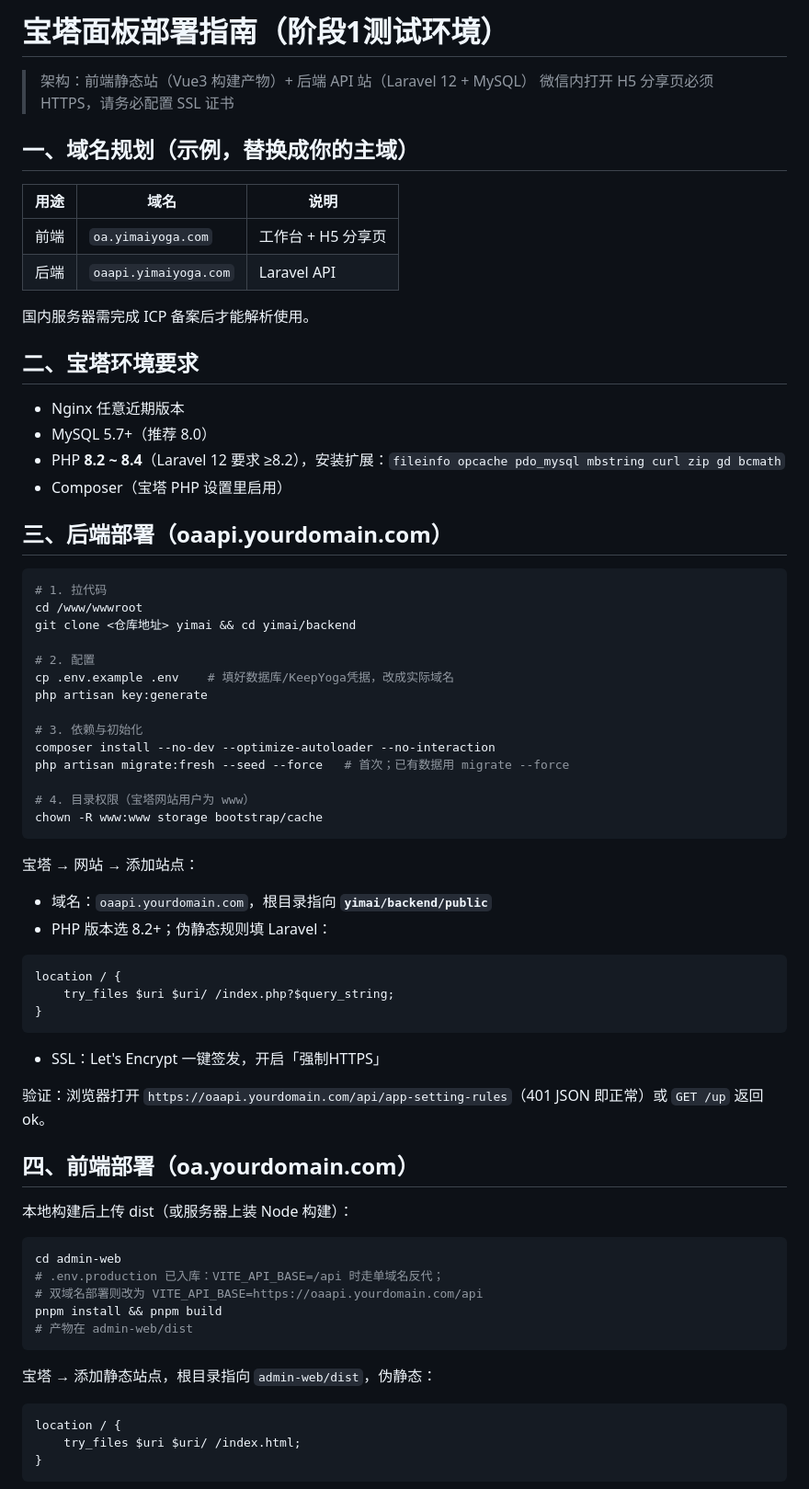
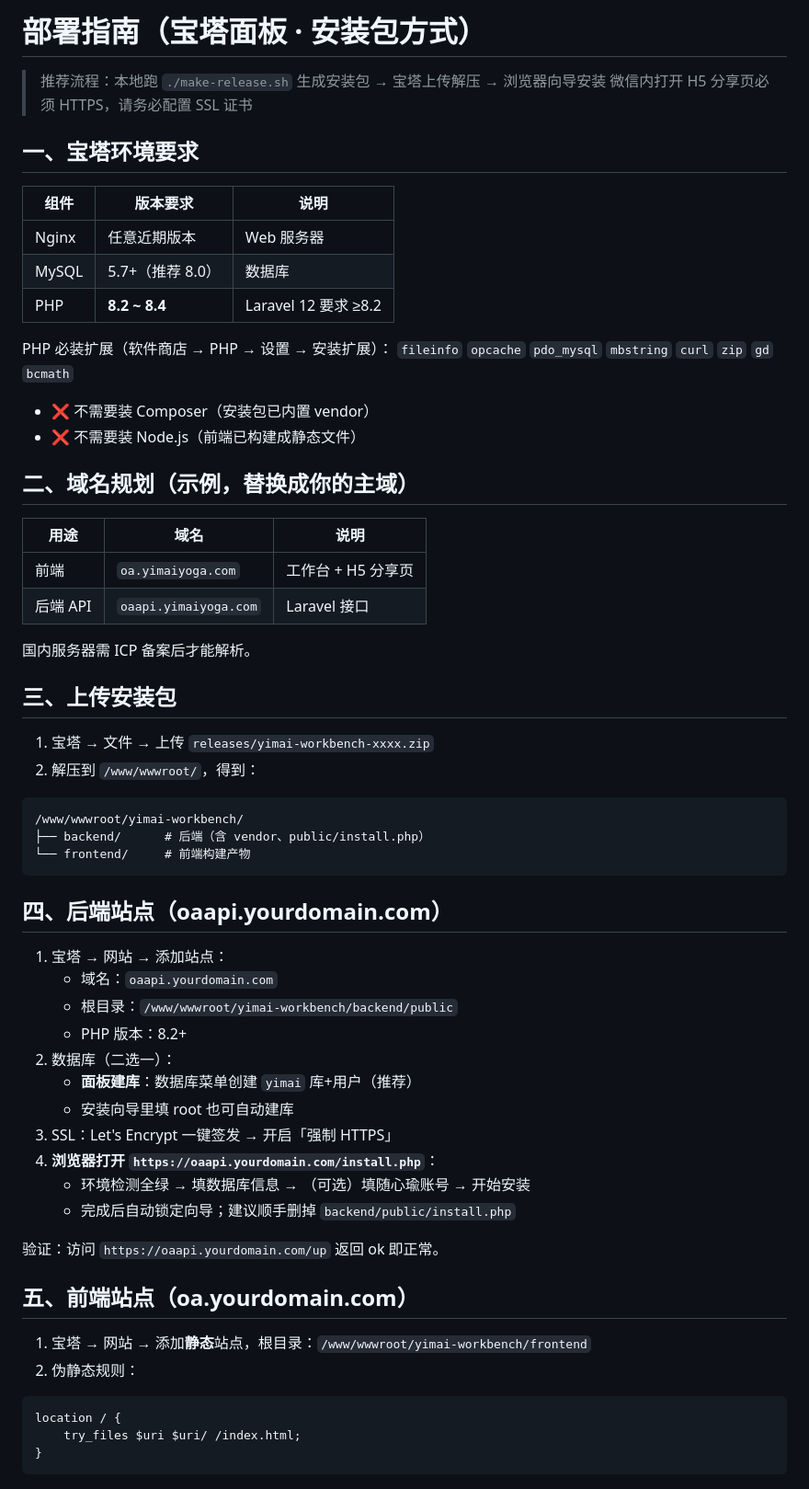
Before and after one commit to a6828464/yimai-workbench, a Markdown page: DEPLOY.md, the part around one of its changes. Shown at 92% size. Drawn GitHub-style.

Commit message:
docs: DEPLOY.md改为安装包流程，含宝塔环境要求清单

````diff
--- a/DEPLOY.md
+++ b/DEPLOY.md
@@ -1,70 +1,62 @@
-# 宝塔面板部署指南（阶段1测试环境）
+# 部署指南（宝塔面板 · 安装包方式）
 
-> 架构：前端静态站（Vue3 构建产物）+ 后端 API 站（Laravel 12 + MySQL）
+> 推荐流程：本地跑 `./make-release.sh` 生成安装包 → 宝塔上传解压 → 浏览器向导安装
 > 微信内打开 H5 分享页必须 HTTPS，请务必配置 SSL 证书
 
-## 一、域名规划（示例，替换成你的主域）
+## 一、宝塔环境要求
+
+| 组件 | 版本要求 | 说明 |
+|------|----------|------|
+| Nginx | 任意近期版本 | Web 服务器 |
+| MySQL | 5.7+（推荐 8.0） | 数据库 |
+| PHP | **8.2 ~ 8.4** | Laravel 12 要求 ≥8.2 |
+
+PHP 必装扩展（软件商店 → PHP → 设置 → 安装扩展）：
+`fileinfo` `opcache` `pdo_mysql` `mbstring` `curl` `zip` `gd` `bcmath`
+
+- ❌ 不需要装 Composer（安装包已内置 vendor）
+- ❌ 不需要装 Node.js（前端已构建成静态文件）
+
+## 二、域名规划（示例，替换成你的主域）
 
 | 用途 | 域名 | 说明 |
 |------|------|------|
 | 前端 | `oa.yimaiyoga.com` | 工作台 + H5 分享页 |
-| 后端 | `oaapi.yimaiyoga.com` | Laravel API |
+| 后端 API | `oaapi.yimaiyoga.com` | Laravel 接口 |
 
-国内服务器需完成 ICP 备案后才能解析使用。
+国内服务器需 ICP 备案后才能解析。
 
-## 二、宝塔环境要求
+## 三、上传安装包
 
-- Nginx 任意近期版本
-- MySQL 5.7+（推荐 8.0）
-- PHP **8.2 ~ 8.4**（Laravel 12 要求 ≥8.2），安装扩展：`fileinfo opcache pdo_mysql mbstring curl zip gd bcmath`
-- Composer（宝塔 PHP 设置里启用）
+1. 宝塔 → 文件 → 上传 `releases/yimai-workbench-xxxx.zip`
+2. 解压到 `/www/wwwroot/`，得到：
 
-## 三、后端部署（oaapi.yourdomain.com）
-
-```bash
-# 1. 拉代码
-cd /www/wwwroot
-git clone <仓库地址> yimai && cd yimai/backend
-
-# 2. 配置
-cp .env.example .env    # 填好数据库/KeepYoga凭据，改成实际域名
-php artisan key:generate
-
-# 3. 依赖与初始化
-composer install --no-dev --optimize-autoloader --no-interaction
-php artisan migrate:fresh --seed --force   # 首次；已有数据用 migrate --force
-
-# 4. 目录权限（宝塔网站用户为 www）
-chown -R www:www storage bootstrap/cache
+```
+/www/wwwroot/yimai-workbench/
+├── backend/      # 后端（含 vendor、public/install.php）
+└── frontend/     # 前端构建产物
 ```
 
-宝塔 → 网站 → 添加站点：
-- 域名：`oaapi.yourdomain.com`，根目录指向 **`yimai/backend/public`**
-- PHP 版本选 8.2+；伪静态规则填 Laravel：
+## 四、后端站点（oaapi.yourdomain.com）
 
-```nginx
-location / {
-    try_files $uri $uri/ /index.php?$query_string;
-}
-```
+1. 宝塔 → 网站 → 添加站点：
+   - 域名：`oaapi.yourdomain.com`
+   - 根目录：`/www/wwwroot/yimai-workbench/backend/public`
+   - PHP 版本：8.2+
+2. 数据库（二选一）：
+   - **面板建库**：数据库菜单创建 `yimai` 库+用户（推荐）
+   - 安装向导里填 root 也可自动建库
+3. SSL：Let's Encrypt 一键签发 → 开启「强制 HTTPS」
+4. **浏览器打开 `https://oaapi.yourdomain.com/install.php`**：
+   - 环境检测全绿 → 填数据库信息 → （可选）填随心瑜账号 → 开始安装
+   - 完成后自动锁定向导；建议顺手删掉 `backend/public/install.php`
 
-- SSL：Let's Encrypt 一键签发，开启「强制HTTPS」
+验证：访问 `https://oaapi.yourdomain.com/up` 返回 ok 即正常。
 
-验证：浏览器打开 `https://oaapi.yourdomain.com/api/app-setting-rules`（401 JSON 即正常）或 `GET /up` 返回 ok。
+## 五、前端站点（oa.yourdomain.com）
 
-## 四、前端部署（oa.yourdomain.com）
-
-本地构建后上传 dist（或服务器上装 Node 构建）：
-
-```bash
-cd admin-web
-# .env.production 已入库：VITE_API_BASE=/api 时走单域名反代；
-# 双域名部署则改为 VITE_API_BASE=https://oaapi.yourdomain.com/api
-pnpm install && pnpm build
-# 产物在 admin-web/dist
-```
-
-宝塔 → 添加静态站点，根目录指向 `admin-web/dist`，伪静态：
+1. 宝塔 → 网站 → 添加**静态**站点，根目录：`/www/wwwroot/yimai-workbench/frontend`
+2. 伪静态规则：
 
 ```nginx
 location / {
````
Also changed, not shown: other parts of DEPLOY.md (+31 -25 lines).
